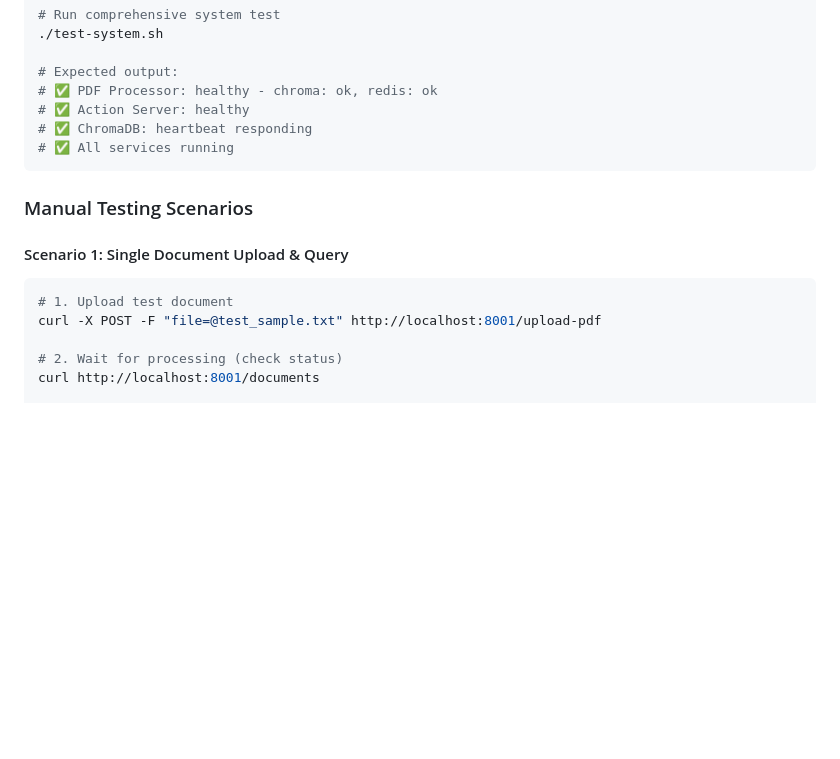
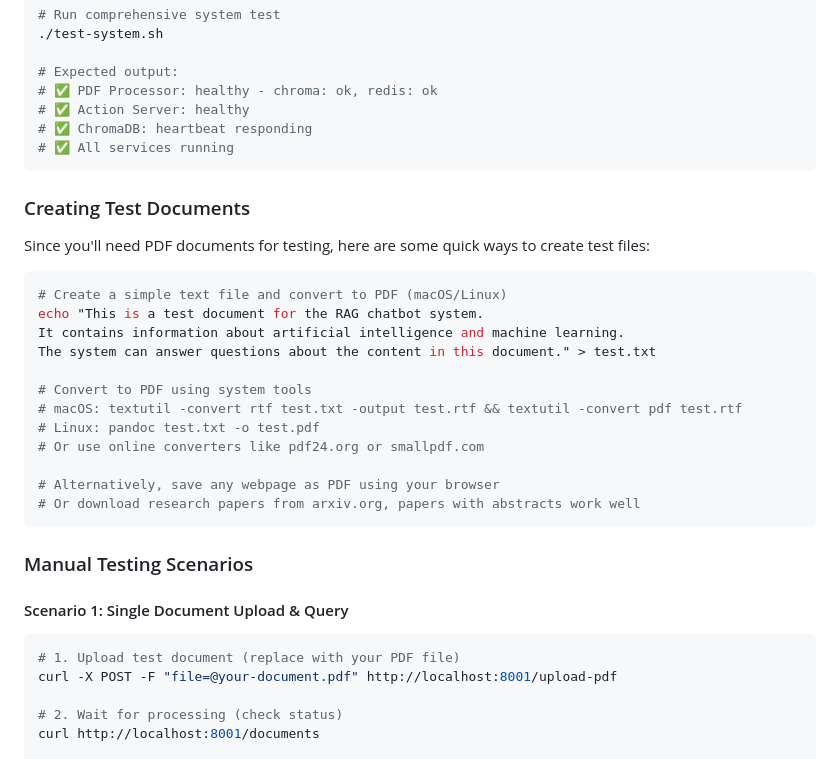
Before and after one commit to yassine-youcefi/rasa-rag-chatbot, a Markdown page: README.md, the part around the change printed below. Rendered like a GitHub page; blank space fills up the shorter version.

````diff
--- a/README.md
+++ b/README.md
@@ -409,12 +427,31 @@ export REDIS_HOST=external-redis-server.com
 # ✅ All services running
 ```
 
+### Creating Test Documents
+
+Since you'll need PDF documents for testing, here are some quick ways to create test files:
+
+```bash
+# Create a simple text file and convert to PDF (macOS/Linux)
+echo "This is a test document for the RAG chatbot system.
+It contains information about artificial intelligence and machine learning.
+The system can answer questions about the content in this document." > test.txt
+
+# Convert to PDF using system tools
+# macOS: textutil -convert rtf test.txt -output test.rtf && textutil -convert pdf test.rtf
+# Linux: pandoc test.txt -o test.pdf
+# Or use online converters like pdf24.org or smallpdf.com
+
+# Alternatively, save any webpage as PDF using your browser
+# Or download research papers from arxiv.org, papers with abstracts work well
+```
+
 ### Manual Testing Scenarios
 
 #### Scenario 1: Single Document Upload & Query
 ```bash
-# 1. Upload test document
-curl -X POST -F "file=@test_sample.txt" http://localhost:8001/upload-pdf
+# 1. Upload test document (replace with your PDF file)
+curl -X POST -F "file=@your-document.pdf" http://localhost:8001/upload-pdf
 
 # 2. Wait for processing (check status)
 curl http://localhost:8001/documents
````
Also changed, not shown: other parts of README.md (+52 -34 lines).
